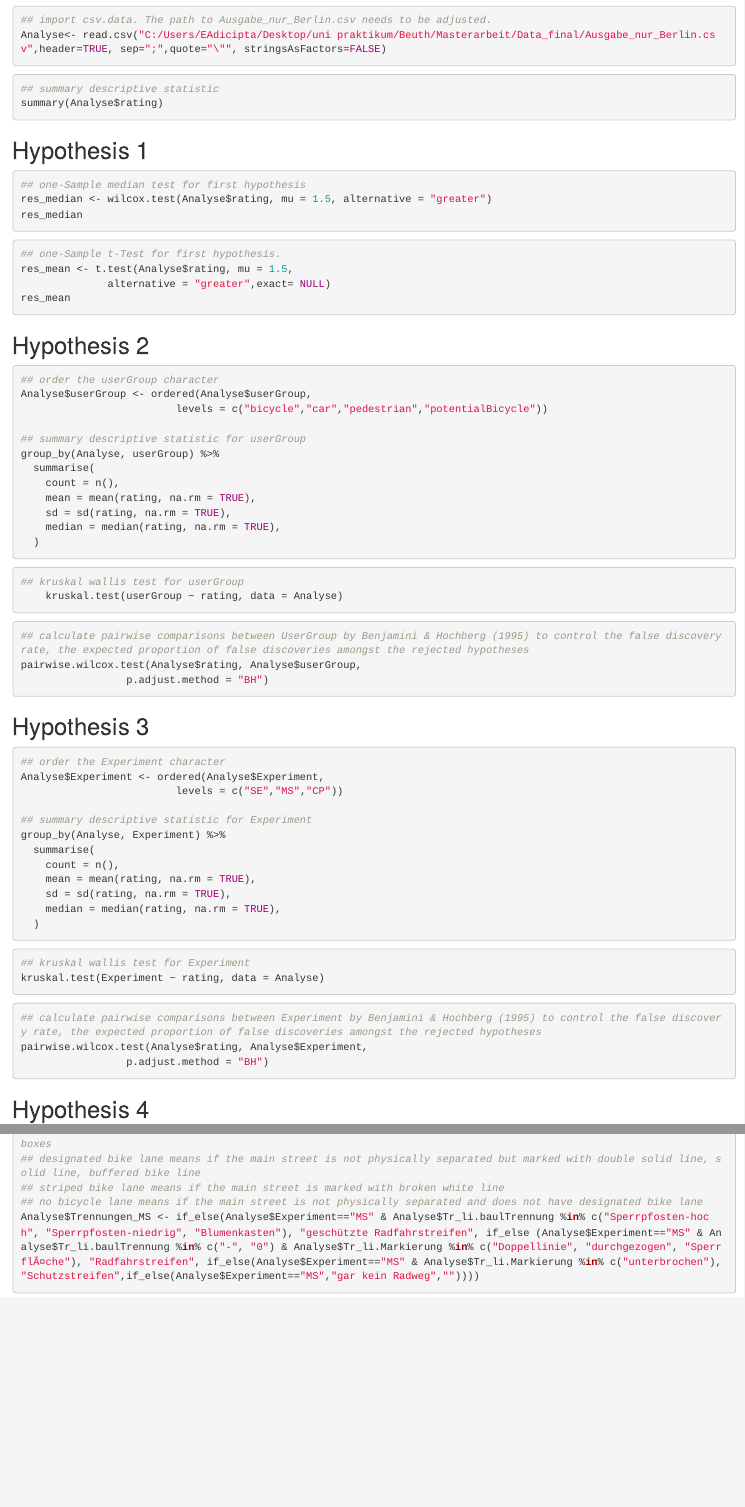
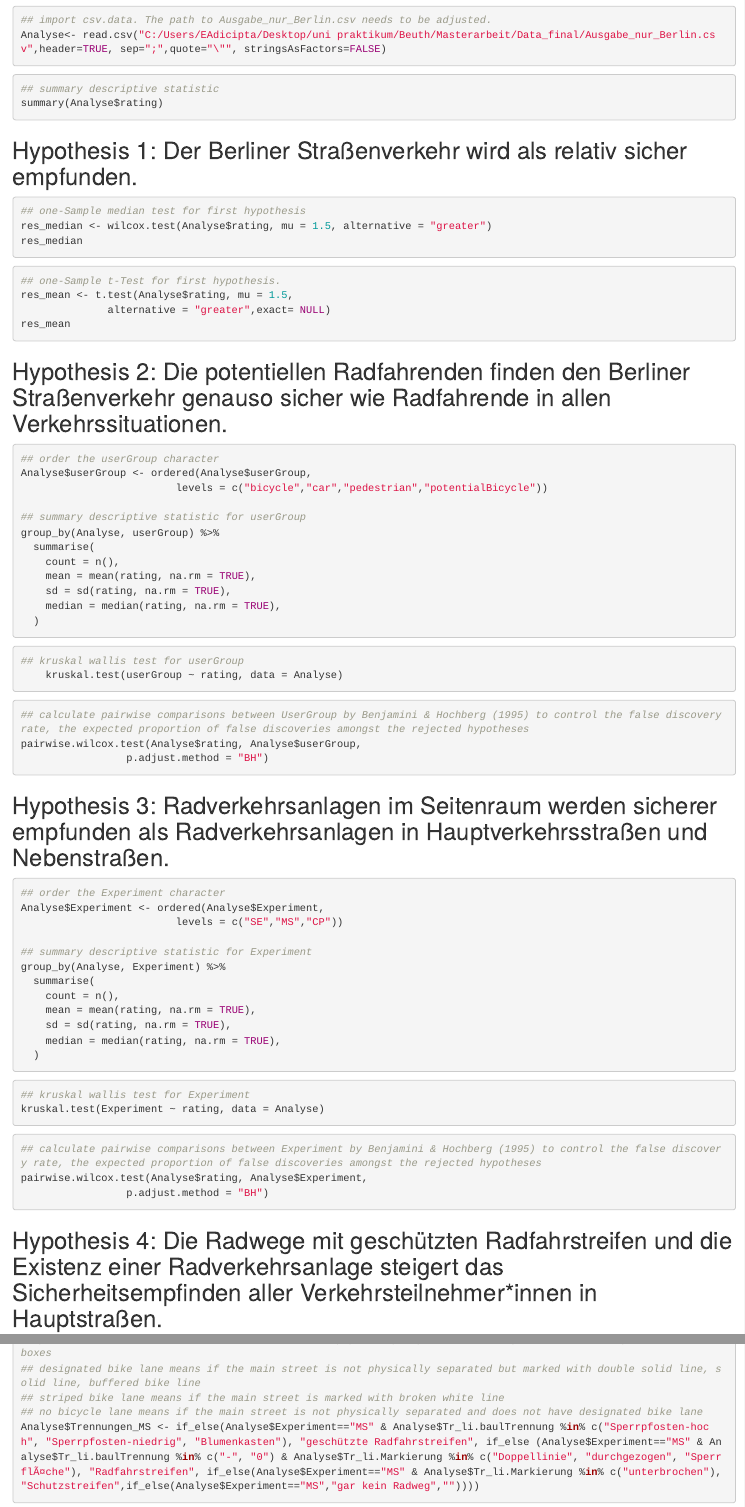
Before and after one commit to EAdicipta/Verteidigung, an R Markdown document (R_Adicipta.Rmd): the page in a window 1100 px wide, from 190 px down, and a second part further down, joined at a grey line. Rendered offline with R 4.5, knitr and Pandoc, with nearby package versions; the code chunks are not run, so their results and figures are left out.

Commit message:
Add files via upload

````diff
--- a/R_Adicipta.Rmd
+++ b/R_Adicipta.Rmd
@@ -28,7 +28,7 @@ Analyse<- read.csv("C:/Users/EAdicipta/Desktop/uni praktikum/Beuth/Masterarbeit/
 ## summary descriptive statistic
 summary(Analyse$rating)
 ```
-## Hypothesis 1
+## Hypothesis 1: Der Berliner Straßenverkehr wird als relativ sicher empfunden.
 ```{r}
 ## one-Sample median test for first hypothesis
 res_median <- wilcox.test(Analyse$rating, mu = 1.5, alternative = "greater")
@@ -40,7 +40,7 @@ res_mean <- t.test(Analyse$rating, mu = 1.5,
               alternative = "greater",exact= NULL)
 res_mean
 ```
-## Hypothesis 2
+## Hypothesis 2: Die potentiellen Radfahrenden finden den Berliner Straßenverkehr genauso sicher wie Radfahrende in allen Verkehrssituationen.
 ```{r}
 ## order the userGroup character
 Analyse$userGroup <- ordered(Analyse$userGroup,
@@ -64,7 +64,7 @@ group_by(Analyse, userGroup) %>%
 pairwise.wilcox.test(Analyse$rating, Analyse$userGroup,
                  p.adjust.method = "BH")
 ```
-## Hypothesis 3
+## Hypothesis 3: Radverkehrsanlagen im Seitenraum werden sicherer empfunden als Radverkehrsanlagen in Hauptverkehrsstraßen und Nebenstraßen.
 ```{r}
 ## order the Experiment character
 Analyse$Experiment <- ordered(Analyse$Experiment,
@@ -88,7 +88,7 @@ kruskal.test(Experiment ~ rating, data = Analyse)
 pairwise.wilcox.test(Analyse$rating, Analyse$Experiment,
                  p.adjust.method = "BH")
 ```
-## Hypothesis 4
+## Hypothesis 4: Die Radwege mit geschützten Radfahrstreifen und die Existenz einer Radverkehrsanlage steigert das Sicherheitsempfinden aller Verkehrsteilnehmer*innen in Hauptstraßen.
 ```{r}
 ## define separated bike lanes
 ## protected bike lane means if the main street is physically separated with high or low barrier posts or flower boxes
````
